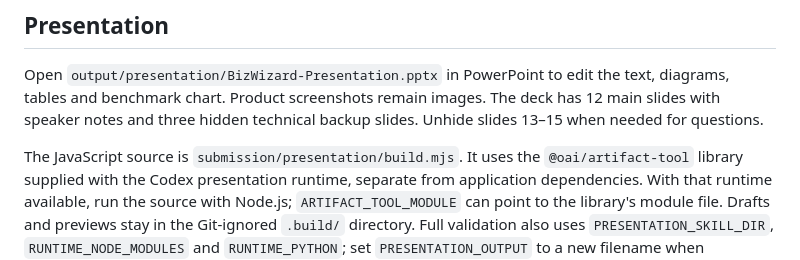
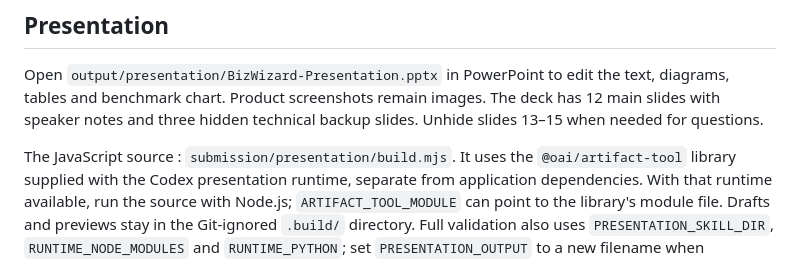
Before and after one commit to mahfuz-saim/bizwizard, a Markdown page: README.md, the part around the change. Rendered like a GitHub page.

```diff
--- a/README.md
+++ b/README.md
@@ -320,7 +320,7 @@ text, diagrams, tables and benchmark chart. Product screenshots remain images.
 The deck has 12 main slides with speaker notes and three hidden technical backup
 slides. Unhide slides 13–15 when needed for questions.
 
-The JavaScript source is `submission/presentation/build.mjs`. It uses the
+The JavaScript source : `submission/presentation/build.mjs`. It uses the
 `@oai/artifact-tool` library supplied with the Codex presentation runtime, separate
 from application dependencies. With that runtime available, run the source with
 Node.js; `ARTIFACT_TOOL_MODULE` can point to the library's module file. Drafts and
```
